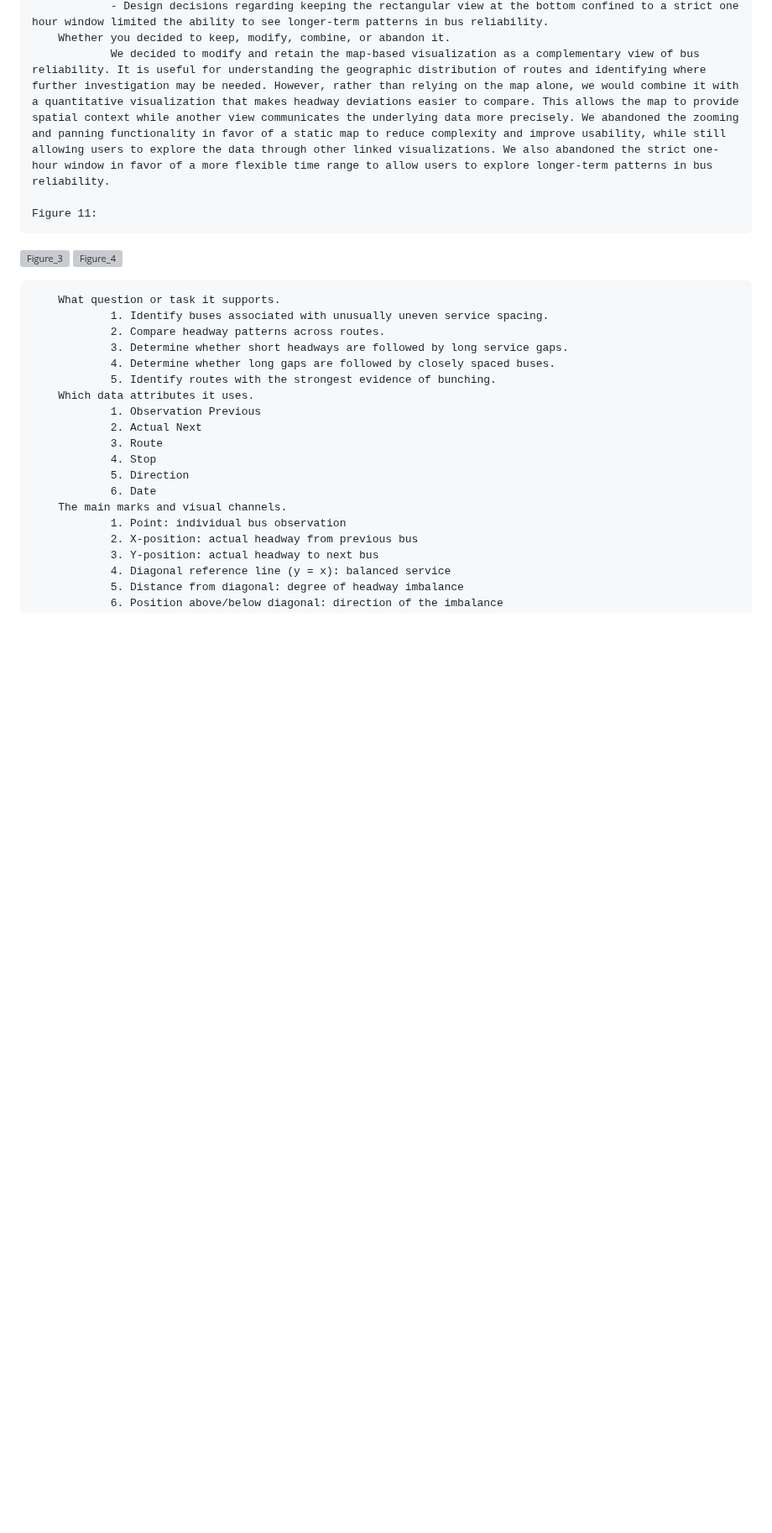
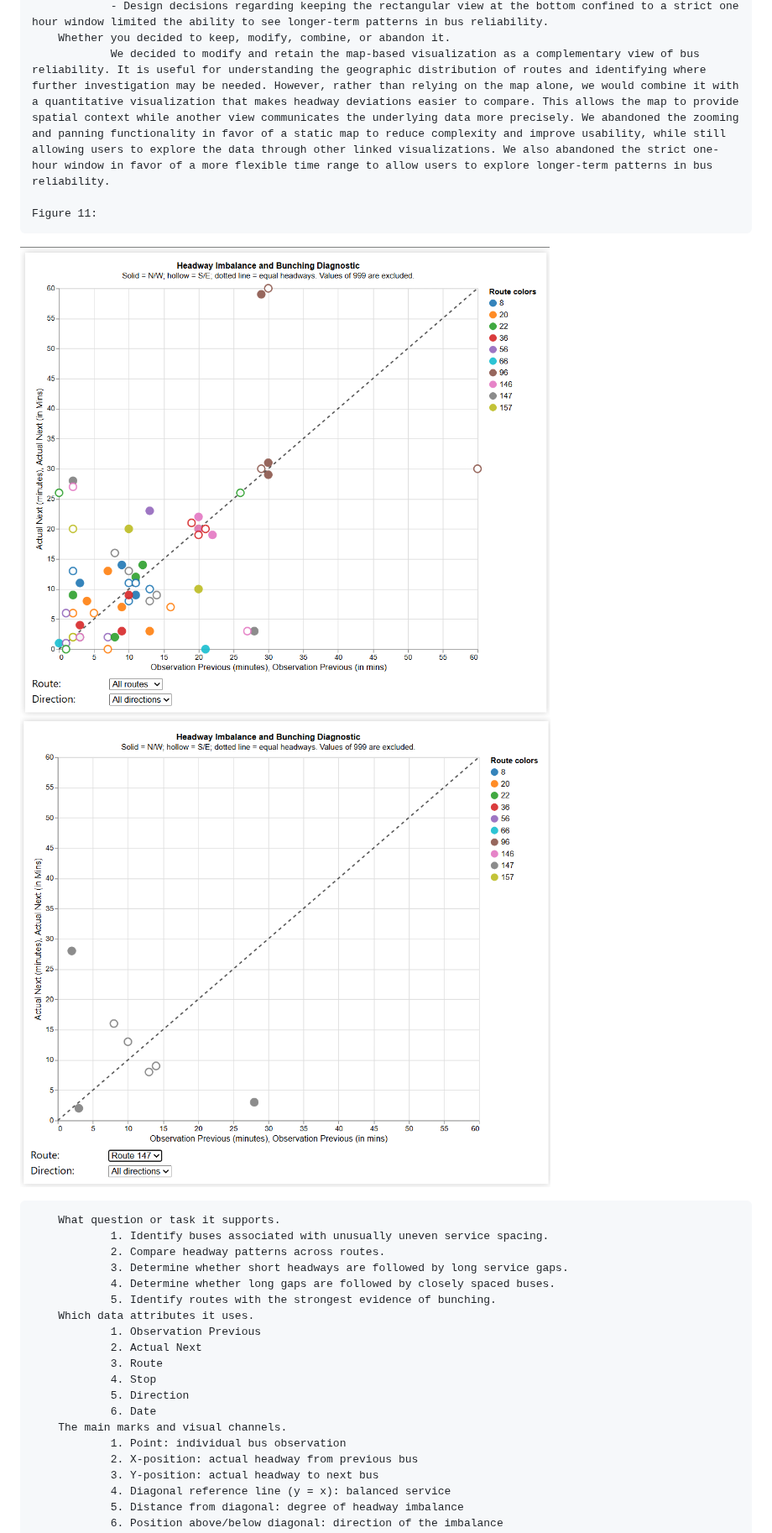
Before and after one commit to mhorowitz11213/CS424_Fall2016_Project, a Markdown page: Assignment Two/Report2.md, the part around one of its changes. Shown at 84% size. Rendered like a GitHub page; blank space fills up the shorter version; grey boxes are pictures that could not be loaded.

```diff
--- a/Assignment Two/Report2.md
+++ b/Assignment Two/Report2.md
@@ -309,8 +309,8 @@ SECTION FOUR: IMPLEMENT VISUALIZATION ALTERNATIVES
 
     Figure 11:
 
-![Figure_3](Assignment%20Two/Screenshots/Vega_Lite/Fig_11_complete_view.png)
-![Figure_4](Assignment%20Two/Screenshots/Vega_Lite/Fig_11_Selection.png)
+![Figure_3](Screenshots/Vega_Lite/Fig_11_complete_view.png)
+![Figure_4](Screenshots/Vega_Lite/Fig_11_Selection.png)
 
         What question or task it supports.
                 1. Identify buses associated with unusually uneven service spacing.
```
Also changed, not shown: other parts of Assignment Two/Report2.md (+2 -2 lines).
